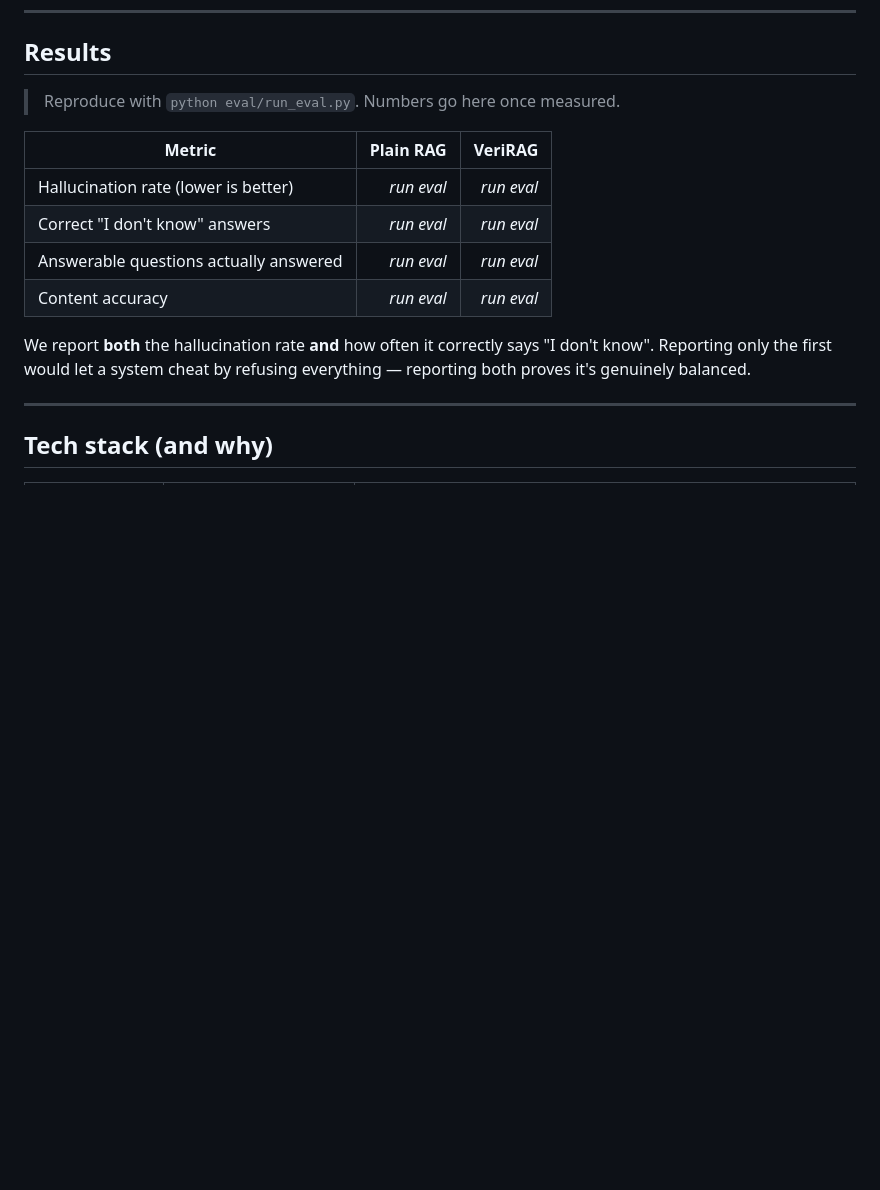
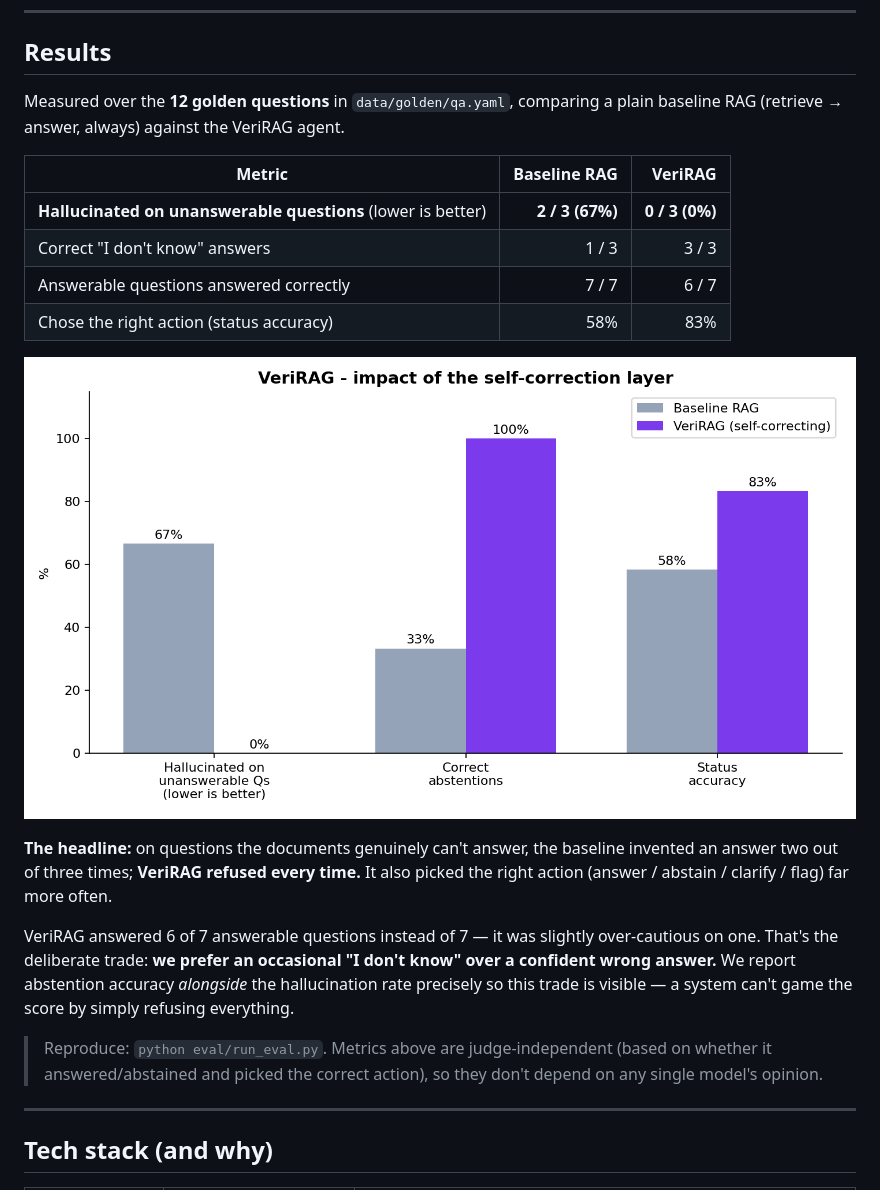
Before and after one commit to jayant200803/Veri-RAG, a Markdown page: README.md, the part around the change. GitHub-like rendering; pictures changed too: eval/results/comparison.png (added); blank space fills up the shorter version.

Commit message:
Add real evaluation results: baseline vs VeriRAG over golden set

```diff
--- a/README.md
+++ b/README.md
@@ -67,18 +67,31 @@ can never loop forever, and cost/latency stay predictable.
 
 ## Results
 
-> Reproduce with `python eval/run_eval.py`. Numbers go here once measured.
+Measured over the **12 golden questions** in `data/golden/qa.yaml`, comparing a
+plain baseline RAG (retrieve → answer, always) against the VeriRAG agent.
 
-| Metric | Plain RAG | VeriRAG |
+| Metric | Baseline RAG | VeriRAG |
 |---|---:|---:|
-| Hallucination rate (lower is better) | _run eval_ | _run eval_ |
-| Correct "I don't know" answers | _run eval_ | _run eval_ |
-| Answerable questions actually answered | _run eval_ | _run eval_ |
-| Content accuracy | _run eval_ | _run eval_ |
+| **Hallucinated on unanswerable questions** (lower is better) | **2 / 3 (67%)** | **0 / 3 (0%)** |
+| Correct "I don't know" answers | 1 / 3 | 3 / 3 |
+| Answerable questions answered correctly | 7 / 7 | 6 / 7 |
+| Chose the right action (status accuracy) | 58% | 83% |
 
-We report **both** the hallucination rate **and** how often it correctly says
-"I don't know". Reporting only the first would let a system cheat by refusing
-everything — reporting both proves it's genuinely balanced.
+![Baseline RAG vs VeriRAG](eval/results/comparison.png)
+
+**The headline:** on questions the documents genuinely can't answer, the baseline
+invented an answer two out of three times; **VeriRAG refused every time.** It also
+picked the right action (answer / abstain / clarify / flag) far more often.
+
+VeriRAG answered 6 of 7 answerable questions instead of 7 — it was slightly
+over-cautious on one. That's the deliberate trade: **we prefer an occasional
+"I don't know" over a confident wrong answer.** We report abstention accuracy
+*alongside* the hallucination rate precisely so this trade is visible — a system
+can't game the score by simply refusing everything.
+
+> Reproduce: `python eval/run_eval.py`. Metrics above are judge-independent
+> (based on whether it answered/abstained and picked the correct action), so they
+> don't depend on any single model's opinion.
 
 ---
 
```
Also changed, not shown: 2 other files.
